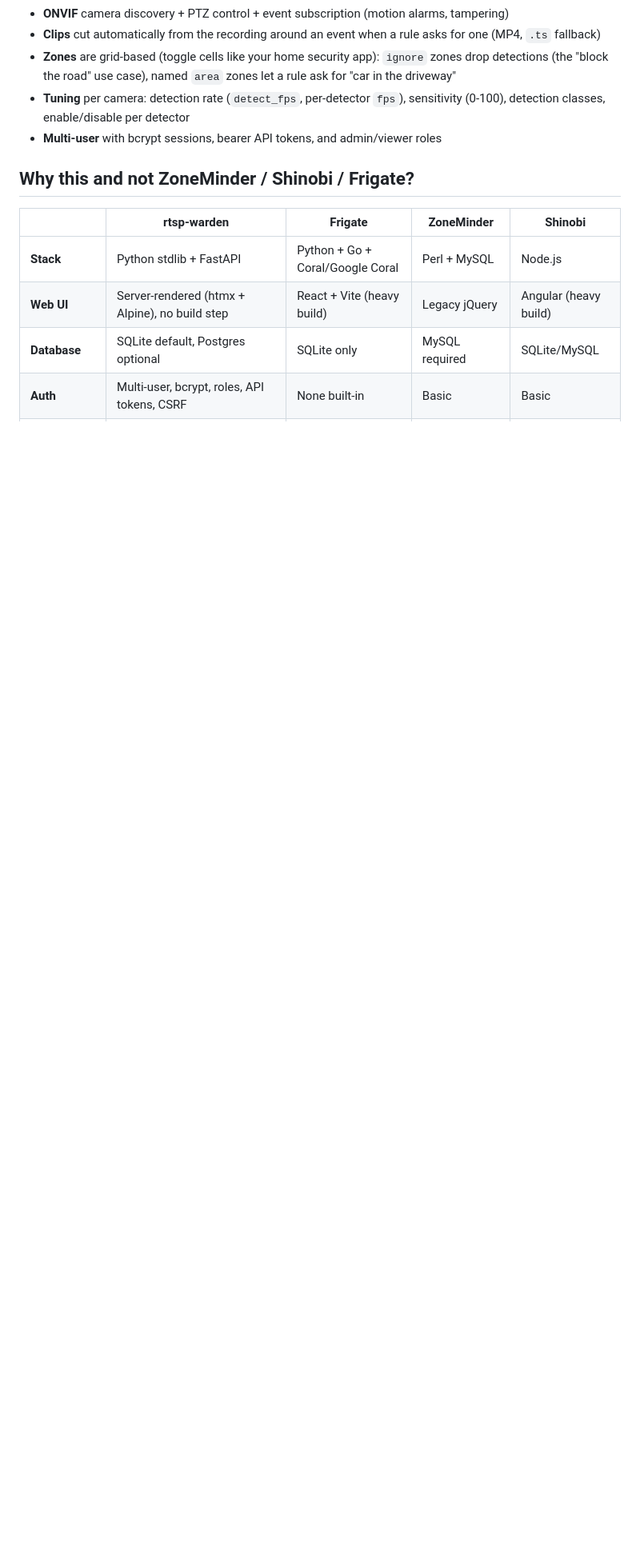
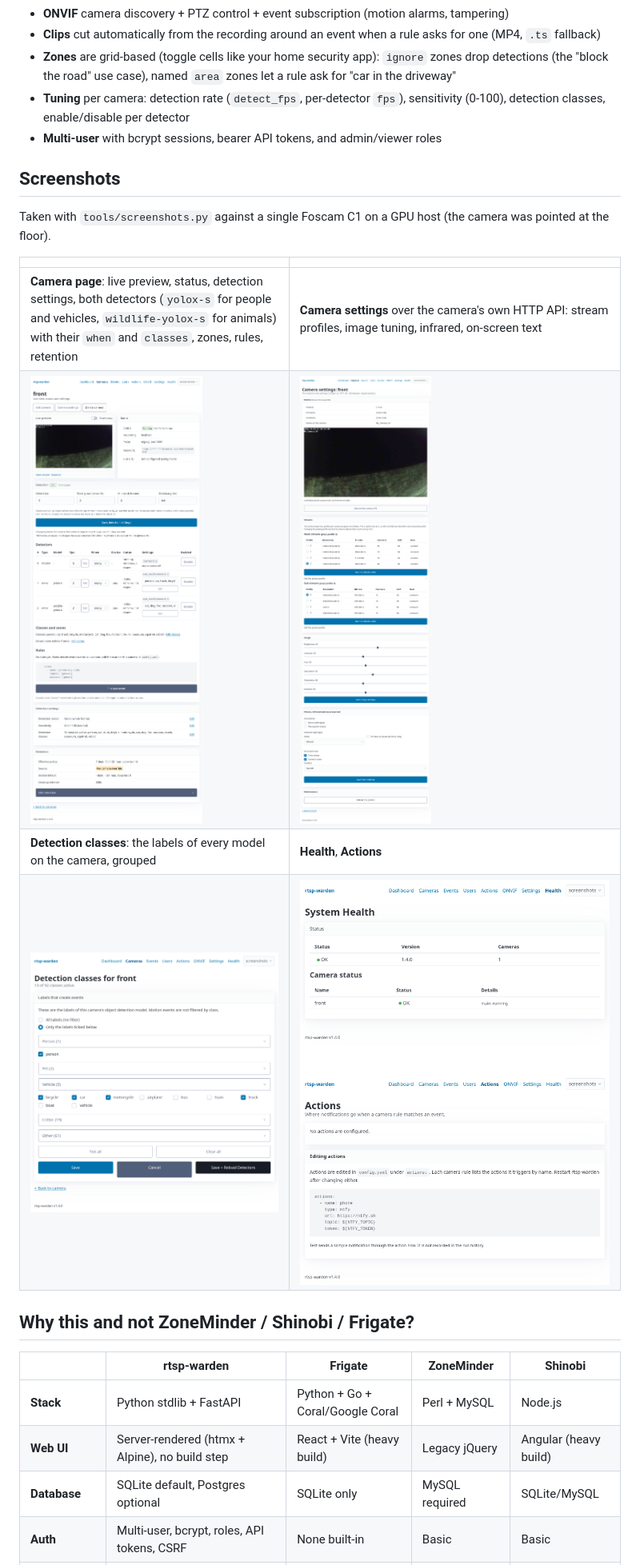
Before and after one commit to Veedubin/RSTP-Warden, a Markdown page: README.md, the part around the change. Shown at 80% size. GitHub-like rendering; pictures changed too: docs/screenshots/actions.png (added), docs/screenshots/camera-settings.png (added), docs/screenshots/camera.png (added); blank space fills up the shorter version.

```diff
--- a/README.md
+++ b/README.md
@@ -17,6 +17,17 @@ A self-hosted Network Video Recorder (NVR) for RTSP cameras. Records continuousl
 - **Zones** are grid-based (toggle cells like your home security app): `ignore` zones drop detections (the "block the road" use case), named `area` zones let a rule ask for "car in the driveway"
 - **Tuning** per camera: detection rate (`detect_fps`, per-detector `fps`), sensitivity (0-100), detection classes, enable/disable per detector
 - **Multi-user** with bcrypt sessions, bearer API tokens, and admin/viewer roles
+
+## Screenshots
+
+Taken with `tools/screenshots.py` against a single Foscam C1 on a GPU host (the camera was pointed at the floor).
+
+| | |
+|---|---|
+| **Camera page**: live preview, status, detection settings, both detectors (`yolox-s` for people and vehicles, `wildlife-yolox-s` for animals) with their `when` and `classes`, zones, rules, retention | **Camera settings** over the camera's own HTTP API: stream profiles, image tuning, infrared, on-screen text |
+| [![Camera page](docs/screenshots/camera.png)](docs/screenshots/camera.png) | [![Camera settings](docs/screenshots/camera-settings.png)](docs/screenshots/camera-settings.png) |
+| **Detection classes**: the labels of every model on the camera, grouped | **Health**, **Actions** |
+| [![Detection classes](docs/screenshots/detection-classes.png)](docs/screenshots/detection-classes.png) | [![Health](docs/screenshots/health.png)](docs/screenshots/health.png) [![Actions](docs/screenshots/actions.png)](docs/screenshots/actions.png) |
 
 ## Why this and not ZoneMinder / Shinobi / Frigate?
 
```
Also changed, not shown: HANDOFF.md (+26 -0 lines), TASKS.md (+7 -0 lines), 2 other files.
